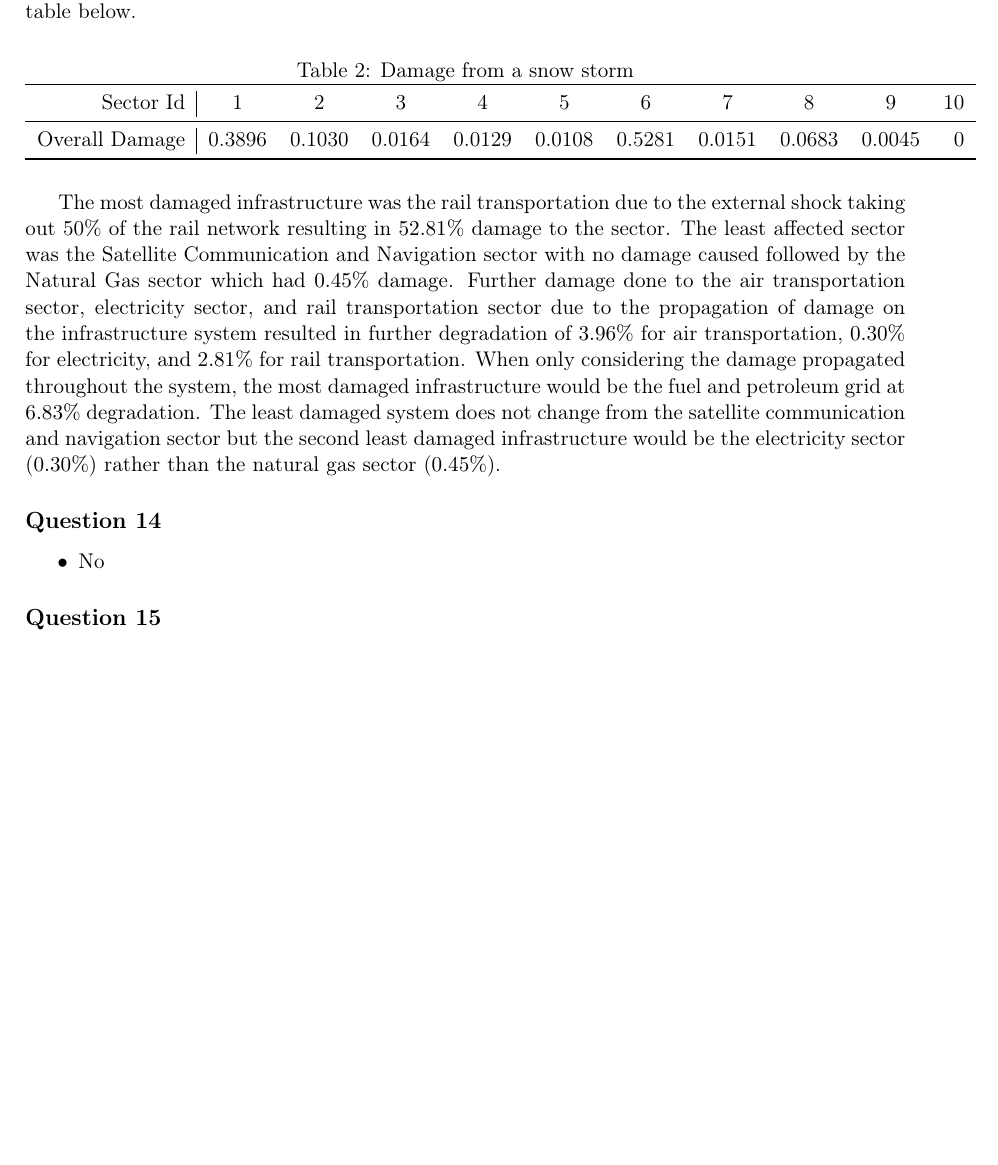
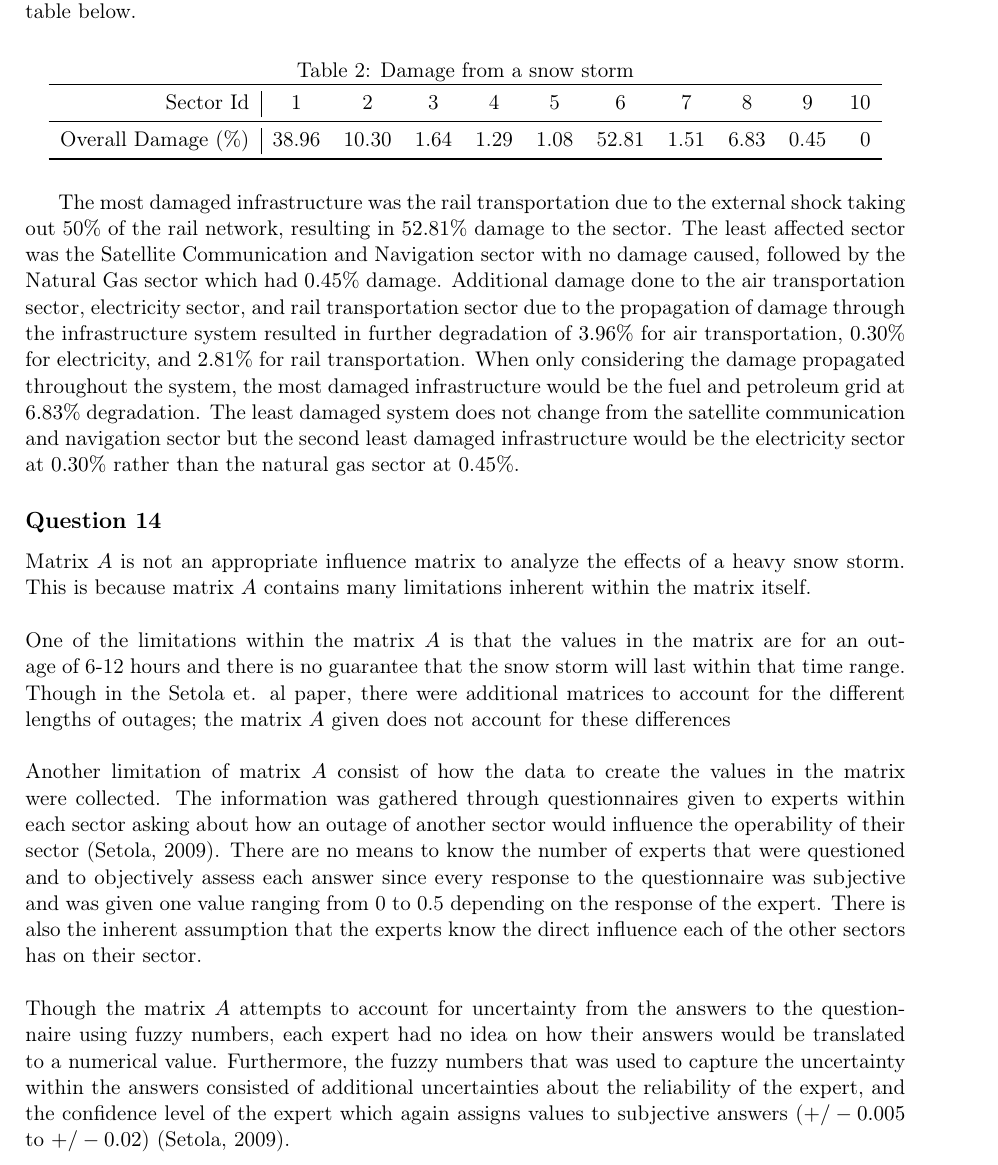
Before and after one commit to jcmarti2/IFeelLikeIt, a LaTeX document (report/latex/Report.tex): part of page 10 of 10 before the commit and part of page 10 of 11 after it, cut so that both start at the same text, the shorter picture padded with empty space. Compiled offline with pdfLaTeX.

Commit message:
Added 2.14 and some slight adjustments to 2.13

```diff
--- a/report/latex/Report.tex
+++ b/report/latex/Report.tex
@@ -268,18 +268,22 @@ The snow storm in this problem describes an external shock ($f$) that impacts so
     \toprule
     Sector Id & \multicolumn{1}{c}{1} & \multicolumn{1}{c}{2} & \multicolumn{1}{c}{3} & \multicolumn{1}{c}{4} & \multicolumn{1}{c}{5} & \multicolumn{1}{c}{6} & \multicolumn{1}{c}{7} & \multicolumn{1}{c}{8} & \multicolumn{1}{c}{9} & \multicolumn{1}{c}{10} \\
     \midrule
-    Overall Damage      & 0.3896 & 0.1030 & 0.0164 & 0.0129 & 0.0108 & 0.5281 & 0.0151 & 0.0683 & 0.0045 & 0 \\
+    Overall Damage (\%)      & 38.96 & 10.30 & 1.64 & 1.29 & 1.08 & 52.81 & 1.51 & 6.83 & 0.45 & 0 \\
     \bottomrule
     \end{tabular}%
   \label{tab: Snow storm 13}%
 \end{table}%
-The most damaged infrastructure was the rail transportation due to the external shock taking out 50\% of the rail network resulting in $52.81\%$ damage to the sector. The least affected sector was the Satellite Communication and Navigation sector with no damage caused followed by the Natural Gas sector which had $0.45\%$ damage.
-Further damage done to the air transportation sector, electricity sector, and rail transportation sector due to the propagation of damage on the infrastructure system resulted in further degradation of $3.96\%$ for air transportation, $0.30\%$ for electricity, and $2.81\%$ for rail transportation. When only considering the damage propagated throughout the system, the most damaged infrastructure would be the fuel and petroleum grid at $6.83\%$ degradation. The least damaged system does not change from the satellite communication and navigation sector but the second least damaged infrastructure would be the electricity sector ($0.30\%$) rather than the natural gas sector ($0.45\%$).
+The most damaged infrastructure was the rail transportation due to the external shock taking out 50\% of the rail network, resulting in $52.81\%$ damage to the sector. The least affected sector was the Satellite Communication and Navigation sector with no damage caused, followed by the Natural Gas sector which had $0.45\%$ damage.
+Additional damage done to the air transportation sector, electricity sector, and rail transportation sector due to the propagation of damage through the infrastructure system resulted in further degradation of $3.96\%$ for air transportation, $0.30\%$ for electricity, and $2.81\%$ for rail transportation. When only considering the damage propagated throughout the system, the most damaged infrastructure would be the fuel and petroleum grid at $6.83\%$ degradation. The least damaged system does not change from the satellite communication and navigation sector but the second least damaged infrastructure would be the electricity sector at $0.30\%$ rather than the natural gas sector at $0.45\%$.
 
 \subsection*{Question 14}
-\begin{itemize}
-	\item No
-\end{itemize}
+Matrix $A$ is not an appropriate influence matrix to analyze the effects of a heavy snow storm. This is because matrix $A$ contains many limitations inherent within the matrix itself.\\
+\\
+One of the limitations within the matrix $A$ is that the values in the matrix are for an outage of 6-12 hours and there is no guarantee that the snow storm will last within that time range. Though in the Setola et. al paper, there were additional matrices to account for the different lengths of outages; the matrix $A$ given does not account for these differences\\
+\\
+Another limitation of matrix $A$ consist of how the data to create the values in the matrix were collected. The information was gathered through questionnaires given to experts within each sector asking about how an outage of another sector would influence the operability of their sector (Setola, 2009). There are no means to know the number of experts that were questioned and to objectively assess each answer since every response to the questionnaire was subjective and was given one value ranging from 0 to 0.5 depending on the response of the expert. There is also the inherent assumption that the experts know the direct influence each of the other sectors has on their sector.\\
+\\
+Though the matrix $A$ attempts to account for uncertainty from the answers to the questionnaire using fuzzy numbers, each expert had no idea on how their answers would be translated to a numerical value. Furthermore, the fuzzy numbers that was used to capture the uncertainty within the answers consisted of additional uncertainties about the reliability of the expert, and the confidence level of the expert which again assigns values to subjective answers ($+/-0.005$ to $+/-0.02$) (Setola, 2009).
 
 \subsection*{Question 15}
 \begin{itemize}
```
Also changed, not shown: report/latex/Report.pdf, 3 other files.
